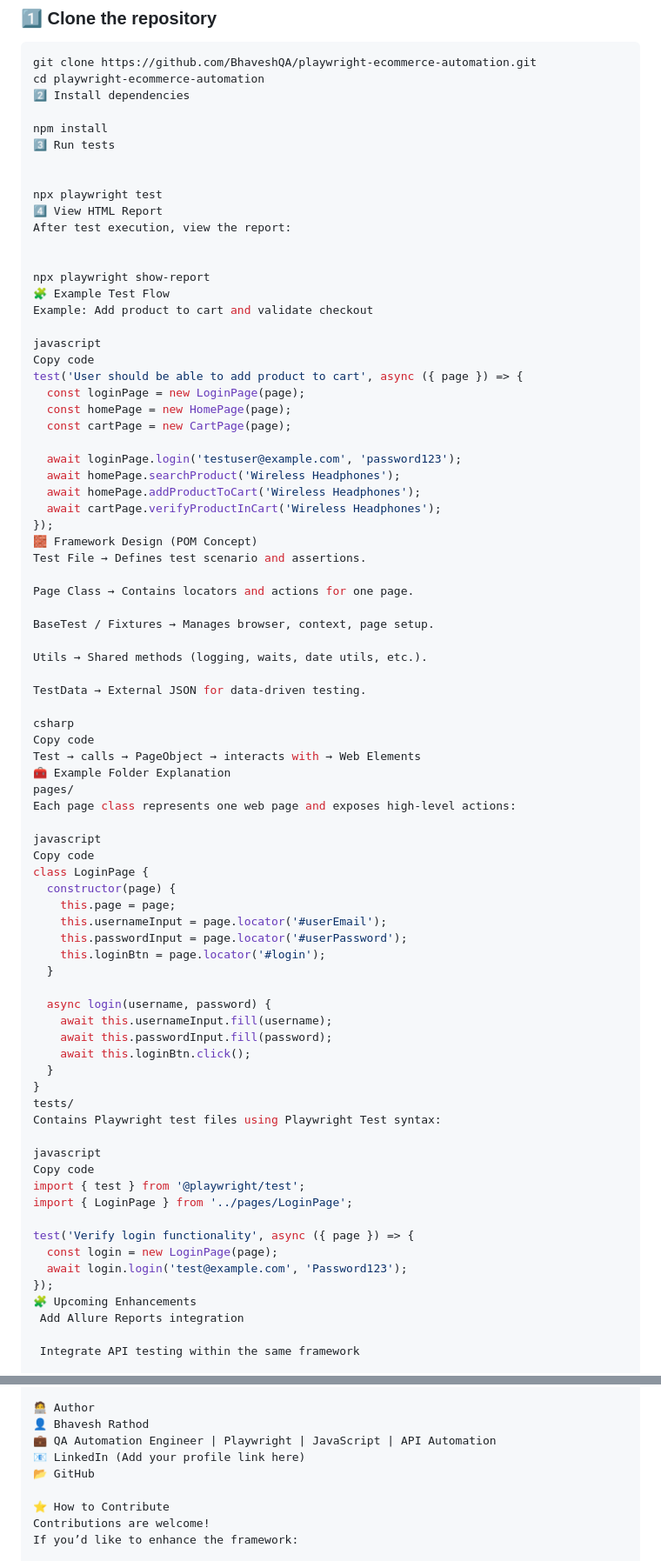
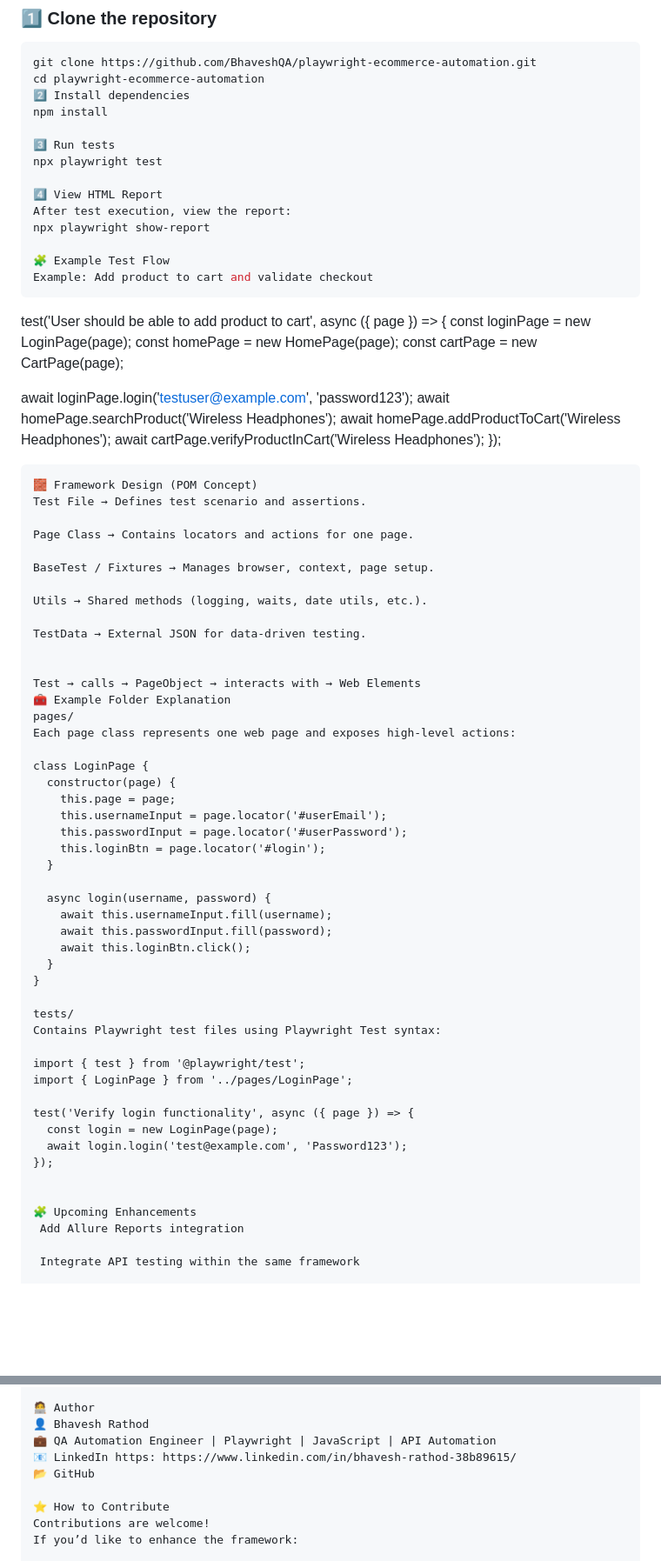
Before and after one commit to BhaveshQA/playwright-ecommerce-automation, a Markdown page: README.md, 2 parts joined by grey strips. Shown at 87% size. Rendered like a GitHub page; blank space fills up the shorter version.

Commit message:
Refine README content and formatting
Updated README to improve clarity and formatting.

````diff
--- a/README.md
+++ b/README.md
@@ -56,22 +56,18 @@ playwright-ecommerce-automation/
 git clone https://github.com/BhaveshQA/playwright-ecommerce-automation.git
 cd playwright-ecommerce-automation
 2️⃣ Install dependencies
+npm install
 
-npm install
 3️⃣ Run tests
+npx playwright test
 
-
-npx playwright test
 4️⃣ View HTML Report
 After test execution, view the report:
+npx playwright show-report
 
-
-npx playwright show-report
 🧩 Example Test Flow
 Example: Add product to cart and validate checkout
-
-javascript
-Copy code
+```
 test('User should be able to add product to cart', async ({ page }) => {
   const loginPage = new LoginPage(page);
   const homePage = new HomePage(page);
@@ -82,6 +78,8 @@ test('User should be able to add product to cart', async ({ page }) => {
   await homePage.addProductToCart('Wireless Headphones');
   await cartPage.verifyProductInCart('Wireless Headphones');
 });
+
+```
 🧱 Framework Design (POM Concept)
 Test File → Defines test scenario and assertions.
 
@@ -93,15 +91,12 @@ Utils → Shared methods (logging, waits, date utils, etc.).
 
 TestData → External JSON for data-driven testing.
 
-csharp
-Copy code
+
 Test → calls → PageObject → interacts with → Web Elements
 🧰 Example Folder Explanation
 pages/
 Each page class represents one web page and exposes high-level actions:
 
-javascript
-Copy code
 class LoginPage {
   constructor(page) {
     this.page = page;
@@ -116,11 +111,10 @@ class LoginPage {
     await this.loginBtn.click();
   }
 }
+
 tests/
 Contains Playwright test files using Playwright Test syntax:
 
-javascript
-Copy code
 import { test } from '@playwright/test';
 import { LoginPage } from '../pages/LoginPage';
 
@@ -128,6 +122,8 @@ test('Verify login functionality', async ({ page }) => {
   const login = new LoginPage(page);
   await login.login('test@example.com', 'Password123');
 });
+
+
 🧩 Upcoming Enhancements
  Add Allure Reports integration
 
@@ -149,7 +145,7 @@ test('Verify login functionality', async ({ page }) => {
 🧑‍💻 Author
 👤 Bhavesh Rathod
 💼 QA Automation Engineer | Playwright | JavaScript | API Automation
-📧 LinkedIn (Add your profile link here)
+📧 LinkedIn https: https://www.linkedin.com/in/bhavesh-rathod-38b89615/
 📂 GitHub
 
 ⭐ How to Contribute
````
